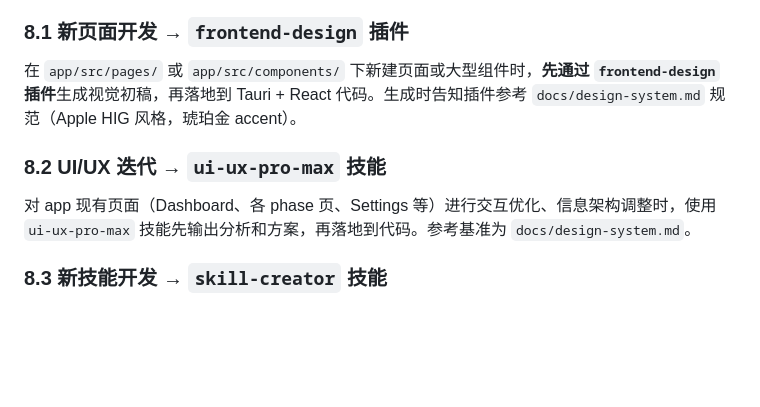
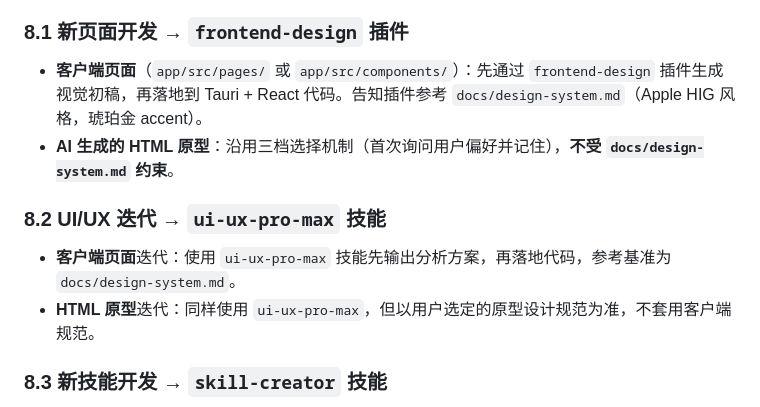
Before and after one commit to K3tty5555/AI_PM, a Markdown page: CLAUDE.md, the part around the change. GitHub-like rendering; blank space fills up the shorter version.

Commit message:
docs: clarify 8.1/8.2 — design-system.md only applies to client app, not HTML prototypes

```diff
--- a/CLAUDE.md
+++ b/CLAUDE.md
@@ -75,11 +75,13 @@ README.md                  项目介绍
 
 ### 8.1 新页面开发 → `frontend-design` 插件
 
-在 `app/src/pages/` 或 `app/src/components/` 下新建页面或大型组件时，**先通过 `frontend-design` 插件**生成视觉初稿，再落地到 Tauri + React 代码。生成时告知插件参考 `docs/design-system.md` 规范（Apple HIG 风格，琥珀金 accent）。
+- **客户端页面**（`app/src/pages/` 或 `app/src/components/`）：先通过 `frontend-design` 插件生成视觉初稿，再落地到 Tauri + React 代码。告知插件参考 `docs/design-system.md`（Apple HIG 风格，琥珀金 accent）。
+- **AI 生成的 HTML 原型**：沿用三档选择机制（首次询问用户偏好并记住），**不受 `docs/design-system.md` 约束**。
 
 ### 8.2 UI/UX 迭代 → `ui-ux-pro-max` 技能
 
-对 app 现有页面（Dashboard、各 phase 页、Settings 等）进行交互优化、信息架构调整时，使用 `ui-ux-pro-max` 技能先输出分析和方案，再落地到代码。参考基准为 `docs/design-system.md`。
+- **客户端页面**迭代：使用 `ui-ux-pro-max` 技能先输出分析方案，再落地代码，参考基准为 `docs/design-system.md`。
+- **HTML 原型**迭代：同样使用 `ui-ux-pro-max`，但以用户选定的原型设计规范为准，不套用客户端规范。
 
 ### 8.3 新技能开发 → `skill-creator` 技能
 
```
